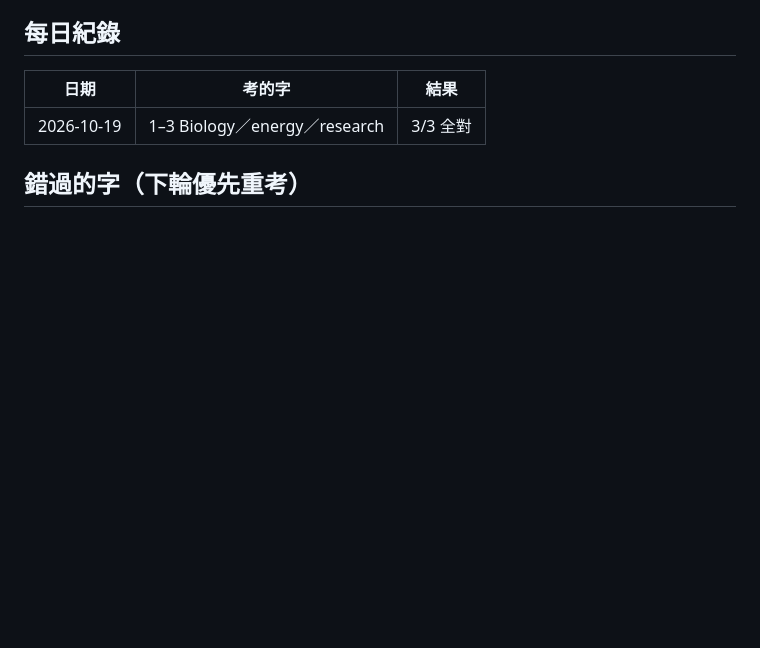
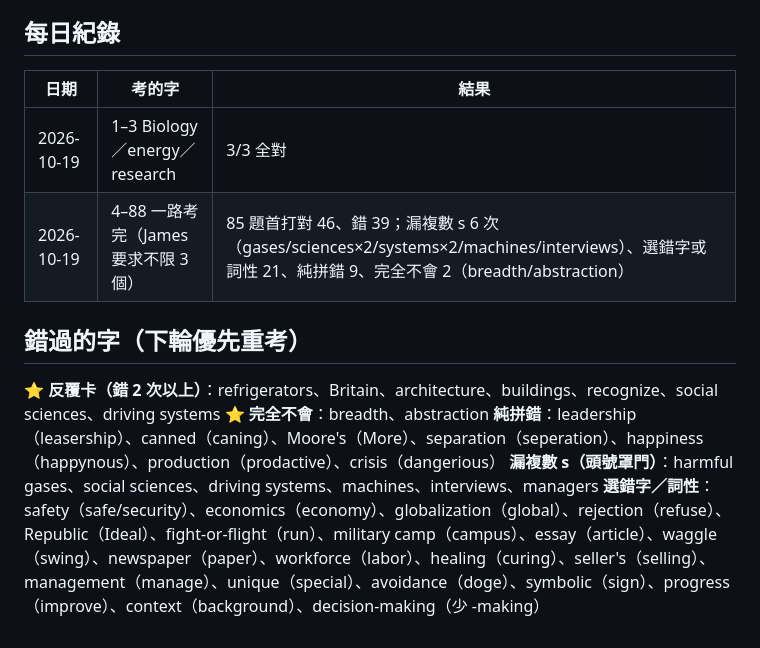
Before and after one commit to jameskan-TW/pte-study, a Markdown page: SST_關鍵字默拼_進度.md, the part around one of its changes. GitHub-like rendering; blank space fills up the shorter version.

Commit message:
feat(SST): 關鍵字默拼 1019 一路考到序號 88——錯 39，反覆卡 7、完全不會 2（breadth/abstraction）、漏複數 s 6 次
Co-Authored-By: Claude Fable 5.1 <noreply@anthropic.com>

```diff
--- a/SST_關鍵字默拼_進度.md
+++ b/SST_關鍵字默拼_進度.md
@@ -114,5 +114,12 @@ DNA、2001、cells、genes、gene research→併入 research、wrong use、risk
 | 日期 | 考的字 | 結果 |
 |---|---|---|
 | 2026-10-19 | 1–3 Biology／energy／research | 3/3 全對 |
+| 2026-10-19 | 4–88 一路考完（James 要求不限 3 個） | 85 題首打對 46、錯 39；漏複數 s 6 次（gases/sciences×2/systems×2/machines/interviews）、選錯字或詞性 21、純拼錯 9、完全不會 2（breadth/abstraction） |
 
 ## 錯過的字（下輪優先重考）
+
+**⭐ 反覆卡（錯 2 次以上）**：refrigerators、Britain、architecture、buildings、recognize、social sciences、driving systems
+**⭐ 完全不會**：breadth、abstraction
+**純拼錯**：leadership（leasership）、canned（caning）、Moore's（More）、separation（seperation）、happiness（happynous）、production（prodactive）、crisis（dangerious）
+**漏複數 s（頭號罩門）**：harmful gases、social sciences、driving systems、machines、interviews、managers
+**選錯字／詞性**：safety（safe/security）、economics（economy）、globalization（global）、rejection（refuse）、Republic（Ideal）、fight-or-flight（run）、military camp（campus）、essay（article）、waggle（swing）、newspaper（paper）、workforce（labor）、healing（curing）、seller's（selling）、management（manage）、unique（special）、avoidance（doge）、symbolic（sign）、progress（improve）、context（background）、decision-making（少 -making）
```
Also changed, not shown: other parts of SST_關鍵字默拼_進度.md (+85 -85 lines).
